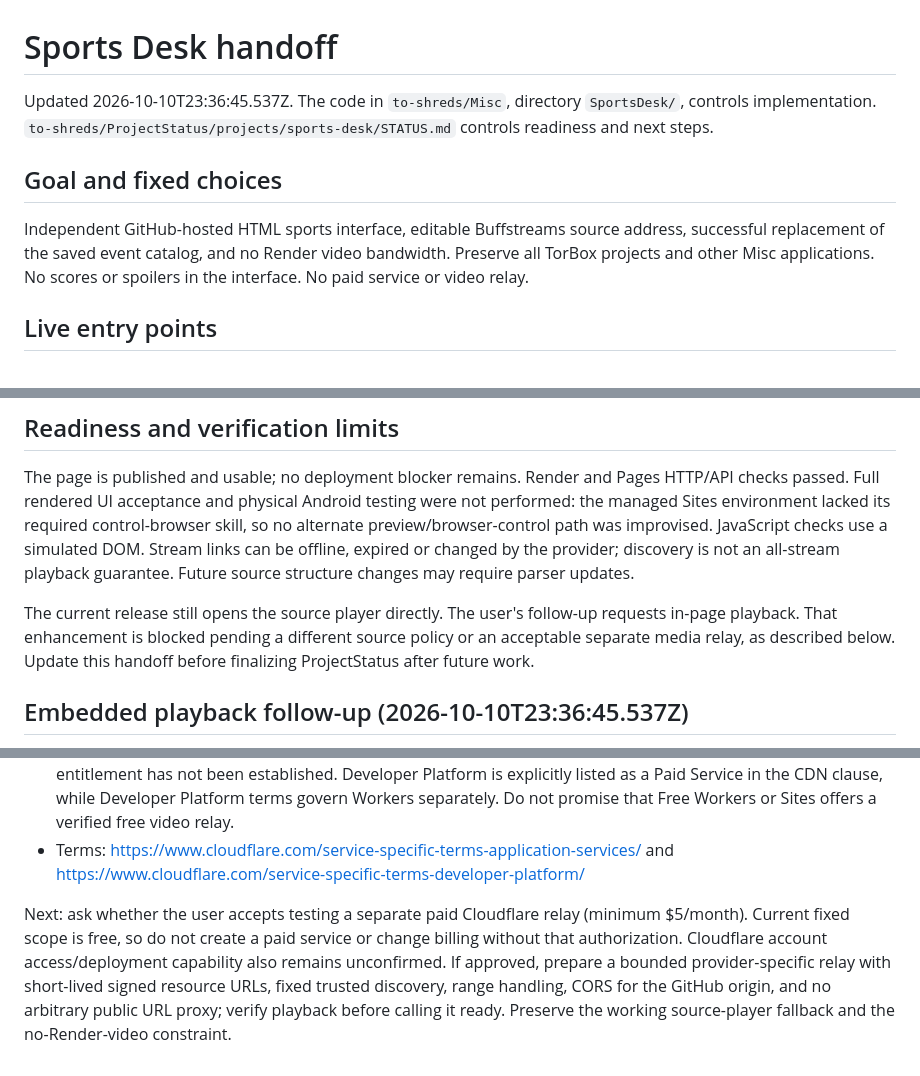
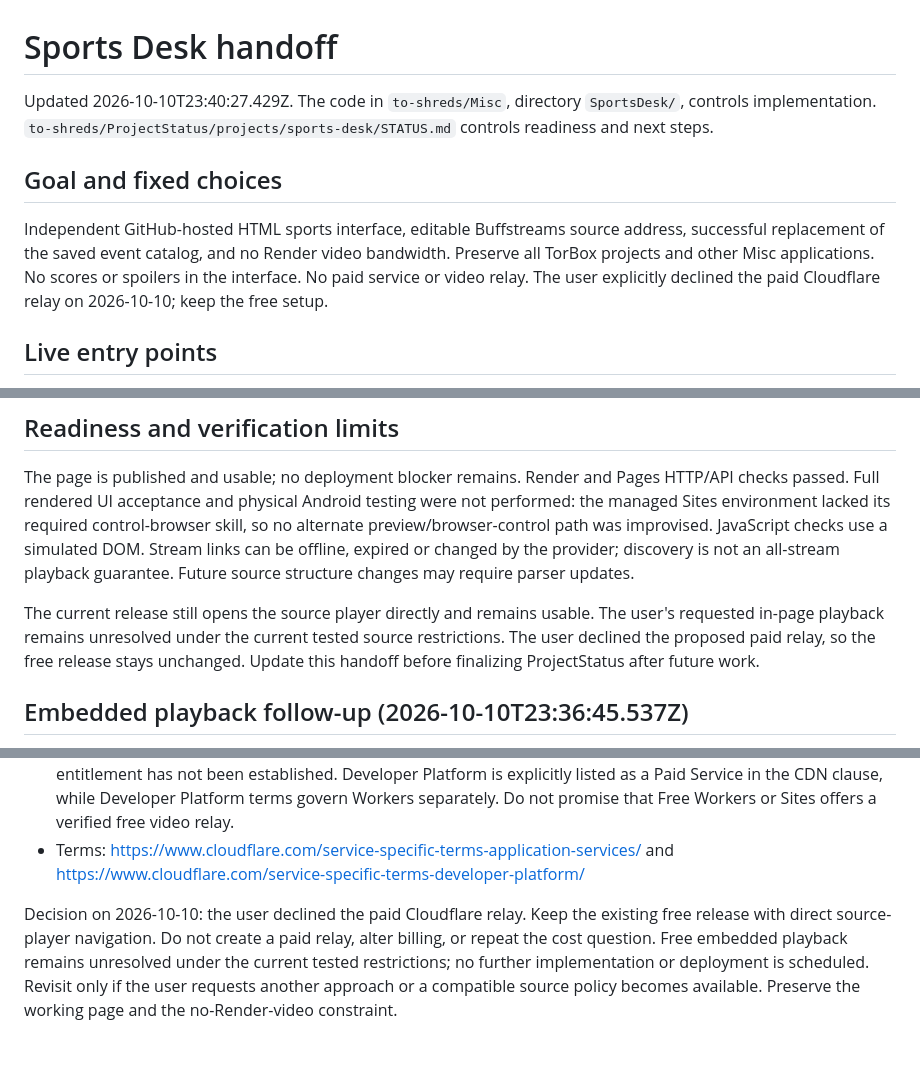
Before and after one commit to to-shreds/Misc, a Markdown page: SportsDesk/HANDOFF.md, 3 parts joined by grey strips. Rendered like a GitHub page.

Commit message:
docs: record declined paid Sports Desk relay

```diff
--- a/SportsDesk/HANDOFF.md
+++ b/SportsDesk/HANDOFF.md
@@ -1,10 +1,10 @@
 # Sports Desk handoff
 
-Updated 2026-10-10T23:36:45.537Z. The code in `to-shreds/Misc`, directory `SportsDesk/`, controls implementation. `to-shreds/ProjectStatus/projects/sports-desk/STATUS.md` controls readiness and next steps.
+Updated 2026-10-10T23:40:27.429Z. The code in `to-shreds/Misc`, directory `SportsDesk/`, controls implementation. `to-shreds/ProjectStatus/projects/sports-desk/STATUS.md` controls readiness and next steps.
 
 ## Goal and fixed choices
 
-Independent GitHub-hosted HTML sports interface, editable Buffstreams source address, successful replacement of the saved event catalog, and no Render video bandwidth. Preserve all TorBox projects and other Misc applications. No scores or spoilers in the interface. No paid service or video relay.
+Independent GitHub-hosted HTML sports interface, editable Buffstreams source address, successful replacement of the saved event catalog, and no Render video bandwidth. Preserve all TorBox projects and other Misc applications. No scores or spoilers in the interface. No paid service or video relay. The user explicitly declined the paid Cloudflare relay on 2026-10-10; keep the free setup.
 
 ## Live entry points
 
@@ -51,7 +51,7 @@ The source homepage redirects to `/home6` and does not grant GitHub CORS reading
 
 The page is published and usable; no deployment blocker remains. Render and Pages HTTP/API checks passed. Full rendered UI acceptance and physical Android testing were not performed: the managed Sites environment lacked its required control-browser skill, so no alternate preview/browser-control path was improvised. JavaScript checks use a simulated DOM. Stream links can be offline, expired or changed by the provider; discovery is not an all-stream playback guarantee. Future source structure changes may require parser updates.
 
-The current release still opens the source player directly. The user's follow-up requests in-page playback. That enhancement is blocked pending a different source policy or an acceptable separate media relay, as described below. Update this handoff before finalizing ProjectStatus after future work.
+The current release still opens the source player directly and remains usable. The user's requested in-page playback remains unresolved under the current tested source restrictions. The user declined the proposed paid relay, so the free release stays unchanged. Update this handoff before finalizing ProjectStatus after future work.
 
 ## Embedded playback follow-up (2026-10-10T23:36:45.537Z)
 
@@ -66,4 +66,4 @@ Current source tests found nested HLS playlist HTTP 403 from the GitHub context
 - Cloudflare's CDN-specific terms require appropriate Paid Services for video delivery; a free video-relay entitlement has not been established. Developer Platform is explicitly listed as a Paid Service in the CDN clause, while Developer Platform terms govern Workers separately. Do not promise that Free Workers or Sites offers a verified free video relay.
 - Terms: https://www.cloudflare.com/service-specific-terms-application-services/ and https://www.cloudflare.com/service-specific-terms-developer-platform/
 
-Next: ask whether the user accepts testing a separate paid Cloudflare relay (minimum $5/month). Current fixed scope is free, so do not create a paid service or change billing without that authorization. Cloudflare account access/deployment capability also remains unconfirmed. If approved, prepare a bounded provider-specific relay with short-lived signed resource URLs, fixed trusted discovery, range handling, CORS for the GitHub origin, and no arbitrary public URL proxy; verify playback before calling it ready. Preserve the working source-player fallback and the no-Render-video constraint.
+Decision on 2026-10-10: the user declined the paid Cloudflare relay. Keep the existing free release with direct source-player navigation. Do not create a paid relay, alter billing, or repeat the cost question. Free embedded playback remains unresolved under the current tested restrictions; no further implementation or deployment is scheduled. Revisit only if the user requests another approach or a compatible source policy becomes available. Preserve the working page and the no-Render-video constraint.
```
